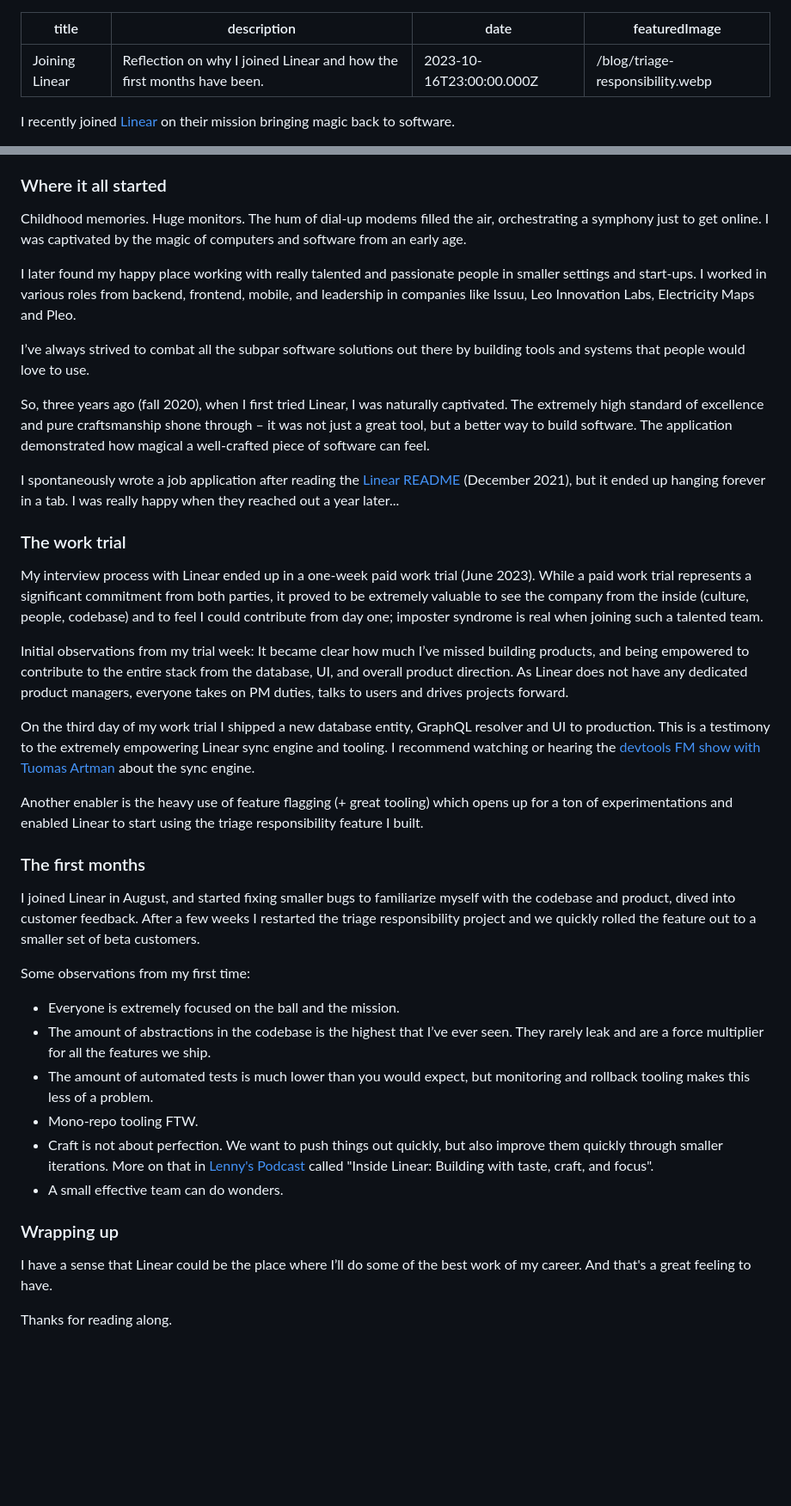
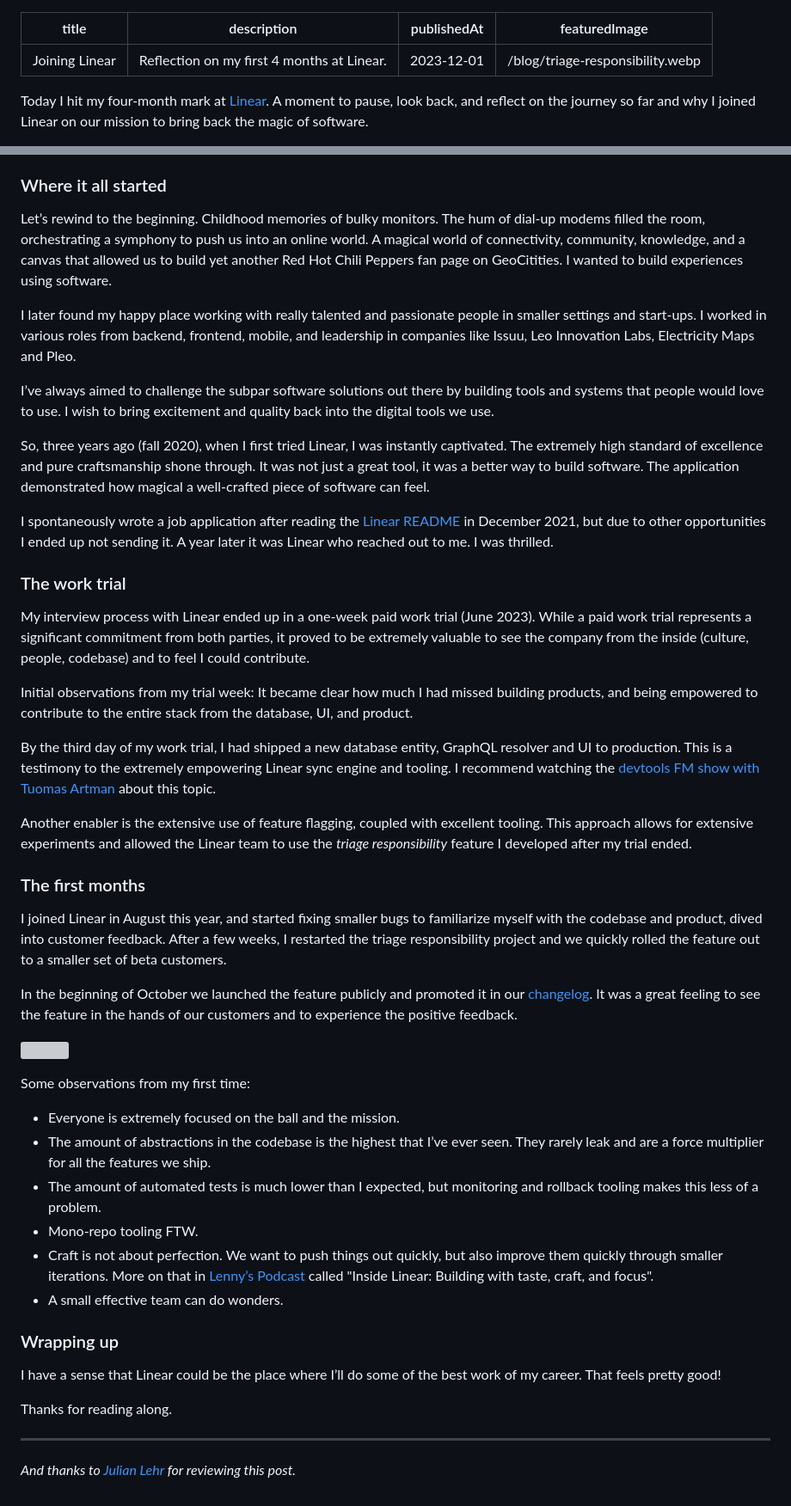
Before and after one commit to skovhus/skovhus.dev, a Markdown page: content/posts/joining-linear.md, 2 parts joined by grey strips. Shown: that part at 86% size. Rendered like a GitHub page; blank space fills up the shorter version; grey boxes are pictures that could not be loaded.

Commit message:
Update post

```diff
--- a/content/posts/joining-linear.md
+++ b/content/posts/joining-linear.md
@@ -1,9 +1,9 @@
 ---
 title: Joining Linear
-description: Reflection on why I joined Linear and how the first months have been.
-date: "2023-10-16T23:00:00.000Z"
+description: Reflection on my first 4 months at Linear.
+publishedAt: "2023-12-01"
 featuredImage: "/blog/triage-responsibility.webp"
 ---
 
-I recently joined [Linear](https://linear.app) on their mission bringing magic back to software.
+Today I hit my four-month mark at [Linear](https://linear.app). A moment to pause, look back, and reflect on the journey so far and why I joined Linear on our mission to bring back the magic of software.
 
@@ -13,43 +10,51 @@ After shipping my first [changelog headline feature](https://linear.app/changelo
 
 ### Where it all started
 
-Childhood memories. Huge monitors. The hum of dial-up modems filled the air, orchestrating a symphony just to get online. I was captivated by the magic of computers and software from an early age.
+Let’s rewind to the beginning. Childhood memories of bulky monitors. The hum of dial-up modems filled the room, orchestrating a symphony to push us into an online world. A magical world of connectivity, community, knowledge, and a canvas that allowed us to build yet another Red Hot Chili Peppers fan page on GeoCitities. I wanted to build experiences using software.
 
 I later found my happy place working with really talented and passionate people in smaller settings and start-ups. I worked in various roles from backend, frontend, mobile, and leadership in companies like Issuu, Leo Innovation Labs, Electricity Maps and Pleo.
 
-I’ve always strived to combat all the subpar software solutions out there by building tools and systems that people would love to use.
+I’ve always aimed to challenge the subpar software solutions out there by building tools and systems that people would love to use. I wish to bring excitement and quality back into the digital tools we use.
 
-So, three years ago (fall 2020), when I first tried Linear, I was naturally captivated. The extremely high standard of excellence and pure craftsmanship shone through – it was not just a great tool, but a better way to build software. The application demonstrated how magical a well-crafted piece of software can feel.
+So, three years ago (fall 2020), when I first tried Linear, I was instantly captivated. The extremely high standard of excellence and pure craftsmanship shone through. It was not just a great tool, it was a better way to build software. The application demonstrated how magical a well-crafted piece of software can feel.
 
-I spontaneously wrote a job application after reading the [Linear README](https://linear.app/readme) (December 2021), but it ended up hanging forever in a tab. I was really happy when they reached out a year later...
+I spontaneously wrote a job application after reading the [Linear README](https://linear.app/readme) in December 2021, but due to other opportunities I ended up not sending it. A year later it was Linear who reached out to me. I was thrilled.
 
 
 ### The work trial
 
-My interview process with Linear ended up in a one-week paid work trial (June 2023). While a paid work trial represents a significant commitment from both parties, it proved to be extremely valuable to see the company from the inside (culture, people, codebase) and to  feel I could contribute from day one; imposter syndrome is real when joining such a talented team.
+My interview process with Linear ended up in a one-week paid work trial (June 2023). While a paid work trial represents a significant commitment from both parties, it proved to be extremely valuable to see the company from the inside (culture, people, codebase) and to feel I could contribute.
 
-Initial observations from my trial week: It became clear how much I’ve missed building products, and being empowered to contribute to the entire stack from the database, UI, and overall product direction. As Linear does not have any dedicated product managers, everyone takes on PM duties, talks to users and drives projects forward.
+Initial observations from my trial week: It became clear how much I had missed building products, and being empowered to contribute to the entire stack from the database, UI, and product.
 
-On the third day of my work trial I shipped a new database entity, GraphQL resolver and UI to production. This is a testimony to the extremely empowering Linear sync engine and tooling. I recommend watching or hearing the [devtools FM show with Tuomas Artman](https://www.youtube.com/watch?v=Vk15EYX6C8g) about the sync engine.
+By the third day of my work trial, I had shipped a new database entity, GraphQL resolver and UI to production. This is a testimony to the extremely empowering Linear sync engine and tooling. I recommend watching the [devtools FM show with Tuomas Artman](https://www.youtube.com/watch?v=Vk15EYX6C8g) about this topic.
 
-Another enabler is the heavy use of feature flagging (+ great tooling) which opens up for a ton of experimentations and enabled Linear to start using the triage responsibility feature I built.
+Another enabler is the extensive use of feature flagging, coupled with excellent tooling. This approach allows for extensive experiments and allowed the Linear team to use the *triage responsibility* feature I developed after my trial ended.
 
 
 ### The first months
 
-I joined Linear in August, and started fixing smaller bugs to familiarize myself with the codebase and product, dived into customer feedback. After a few weeks I restarted the triage responsibility project and we quickly rolled the feature out to a smaller set of beta customers.
+I joined Linear in August this year, and started fixing smaller bugs to familiarize myself with the codebase and product, dived into customer feedback. After a few weeks, I restarted the triage responsibility project and we quickly rolled the feature out to a smaller set of beta customers.
+
+In the beginning of October we launched the feature publicly and promoted it in our [changelog](https://linear.app/changelog/2023-10-12-triage-responsibility). It was a great feeling to see the feature in the hands of our customers and to experience the positive feedback.
+
+![](/blog/triage-responsibility.webp)
 
 Some observations from my first time:
 - Everyone is extremely focused on the ball and the mission.
 - The amount of abstractions in the codebase is the highest that I’ve ever seen. They rarely leak and are a force multiplier for all the features we ship.
-- The amount of automated tests is much lower than you would expect, but monitoring and rollback tooling makes this less of a problem.
+- The amount of automated tests is much lower than I expected, but monitoring and rollback tooling makes this less of a problem.
 - Mono-repo tooling FTW.
-- Craft is not about perfection. We want to push things out quickly, but also improve them quickly through smaller iterations. More on that in [Lenny's Podcast](https://www.lennyspodcast.com/inside-linear-building-with-taste-craft-and-focus-karri-saarinen-co-founder-designer-ceo/) called "Inside Linear: Building with taste, craft, and focus".
+- Craft is not about perfection. We want to push things out quickly, but also improve them quickly through smaller iterations. More on that in [Lenny’s Podcast](https://www.lennyspodcast.com/inside-linear-building-with-taste-craft-and-focus-karri-saarinen-co-founder-designer-ceo/) called "Inside Linear: Building with taste, craft, and focus".
 - A small effective team can do wonders.
 
 
 ### Wrapping up
 
-I have a sense that Linear could be the place where I’ll do some of the best work of my career. And that's a great feeling to have.
+I have a sense that Linear could be the place where I’ll do some of the best work of my career. That feels pretty good!
 
 Thanks for reading along.
+
+---
+
+_And thanks to [Julian Lehr](https://julian.digital/) for reviewing this post._
```
Also changed, not shown: other parts of content/posts/joining-linear.md (+0 -3 lines).
